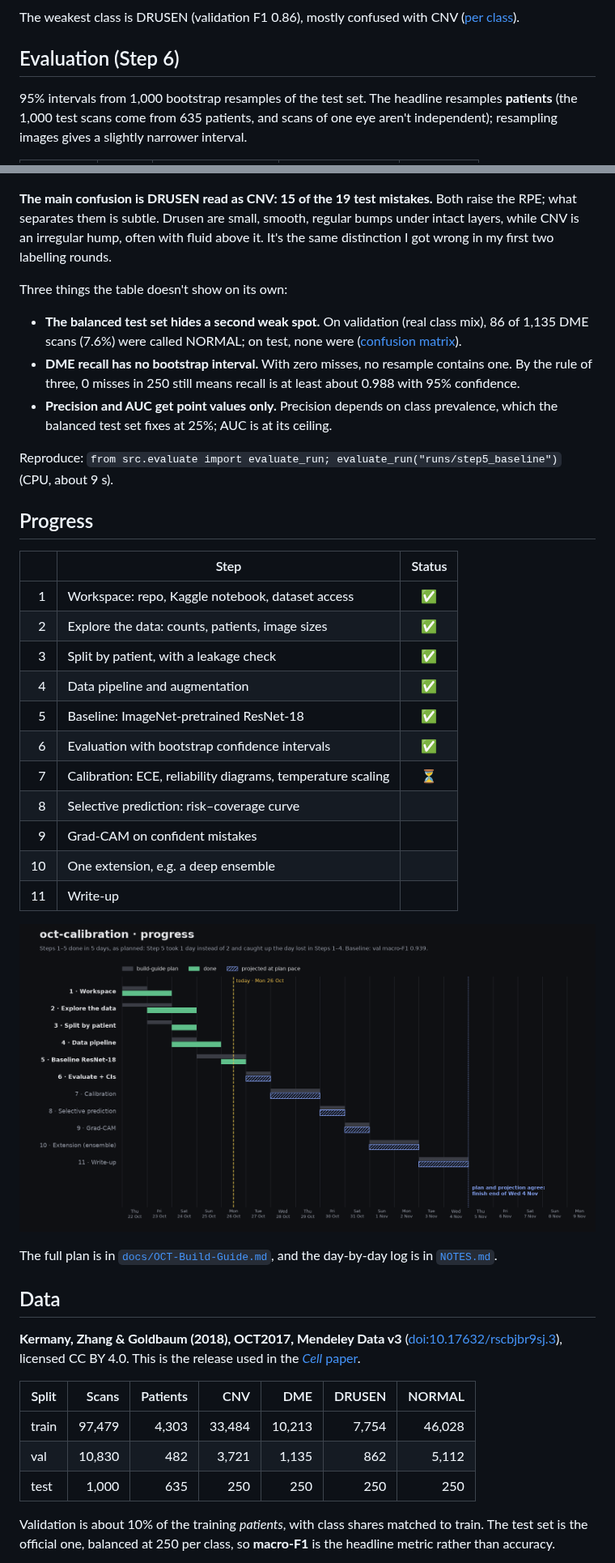
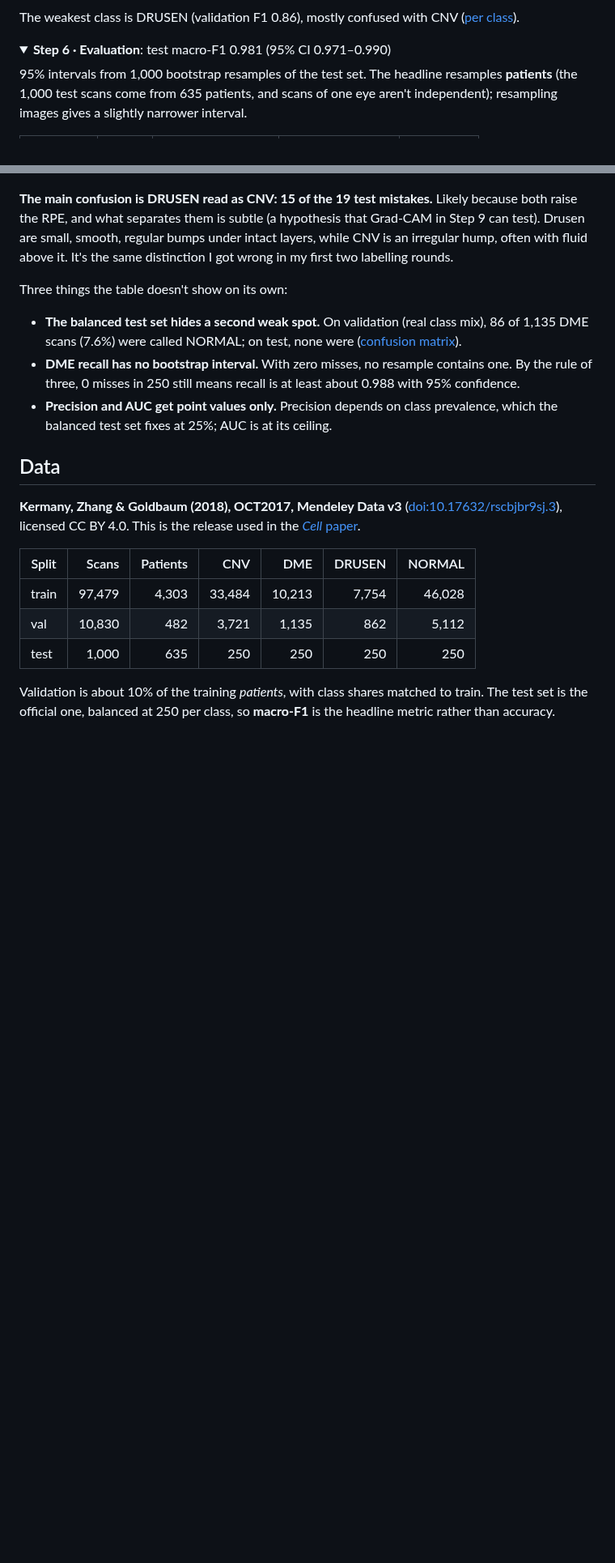
Before and after one commit to zyanislam/oct-calibration, a Markdown page: README.md, 2 parts joined by grey strips. Shown at 81% size. Drawn GitHub-style; pictures changed too: figures/timeline.png; blank space fills up the shorter version.

Commit message:
Restructure README for Steps 1-6: pipeline table, dependency diagram, grouped findings; timeline
Co-Authored-By: Claude Opus 5.5 <noreply@anthropic.com>

```diff
--- a/README.md
+++ b/README.md
@@ -73,7 +130,10 @@ ImageNet-pretrained ResNet-18, all layers fine-tuned, class-weighted loss, AdamW
 
 The weakest class is DRUSEN (validation F1 0.86), mostly confused with CNV ([per class](results/step5_per_class.csv)).
 
-## Evaluation (Step 6)
+</details>
+
+<details open>
+<summary><b>Step 6 · Evaluation</b>: test macro-F1 0.981 (95% CI 0.971–0.990)</summary>
 
 95% intervals from 1,000 bootstrap resamples of the test set. The headline resamples **patients** (the 1,000 test scans come from 635 patients, and scans of one eye aren't independent); resampling images gives a slightly narrower interval.
 
@@ -91,34 +151,14 @@ The weakest class is DRUSEN (validation F1 0.86), mostly confused with CNV ([per
 
 ![Test confusion matrix](figures/step6/confusion_test.png)
 
-**The main confusion is DRUSEN read as CNV: 15 of the 19 test mistakes.** Both raise the RPE; what separates them is subtle. Drusen are small, smooth, regular bumps under intact layers, while CNV is an irregular hump, often with fluid above it. It's the same distinction I got wrong in my first two labelling rounds.
+**The main confusion is DRUSEN read as CNV: 15 of the 19 test mistakes.** Likely because both raise the RPE, and what separates them is subtle (a hypothesis that Grad-CAM in Step 9 can test). Drusen are small, smooth, regular bumps under intact layers, while CNV is an irregular hump, often with fluid above it. It's the same distinction I got wrong in my first two labelling rounds.
 
 Three things the table doesn't show on its own:
 - **The balanced test set hides a second weak spot.** On validation (real class mix), 86 of 1,135 DME scans (7.6%) were called NORMAL; on test, none were ([confusion matrix](figures/step6/confusion_val.png)).
 - **DME recall has no bootstrap interval.** With zero misses, no resample contains one. By the rule of three, 0 misses in 250 still means recall is at least about 0.988 with 95% confidence.
 - **Precision and AUC get point values only.** Precision depends on class prevalence, which the balanced test set fixes at 25%; AUC is at its ceiling.
 
-Reproduce: `from src.evaluate import evaluate_run; evaluate_run("runs/step5_baseline")` (CPU, about 9 s).
-
-## Progress
-
-| | Step | Status |
-|---:|---|:---:|
-| 1 | Workspace: repo, Kaggle notebook, dataset access | ✅ |
-| 2 | Explore the data: counts, patients, image sizes | ✅ |
-| 3 | Split by patient, with a leakage check | ✅ |
-| 4 | Data pipeline and augmentation | ✅ |
-| 5 | Baseline: ImageNet-pretrained ResNet-18 | ✅ |
-| 6 | Evaluation with bootstrap confidence intervals | ✅ |
-| 7 | Calibration: ECE, reliability diagrams, temperature scaling | ⏳ |
-| 8 | Selective prediction: risk–coverage curve | |
-| 9 | Grad-CAM on confident mistakes | |
-| 10 | One extension, e.g. a deep ensemble | |
-| 11 | Write-up | |
-
-![Progress timeline](figures/timeline.png)
-
-The full plan is in [`docs/OCT-Build-Guide.md`](docs/OCT-Build-Guide.md), and the day-by-day log is in [`NOTES.md`](NOTES.md).
+</details>
 
 ## Data
 
```
Also changed, not shown: other parts of README.md (+95 -20 lines).
